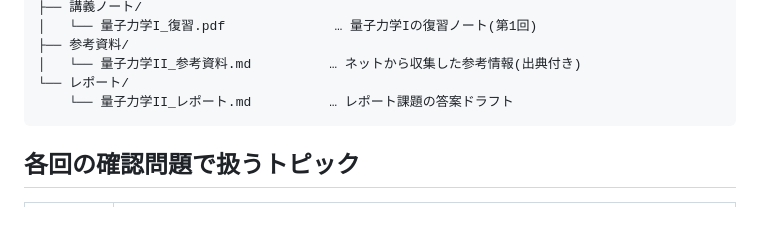
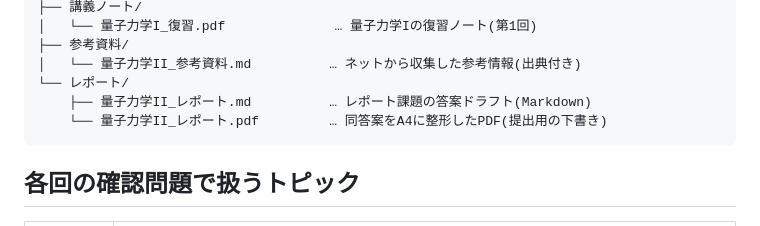
Before and after one commit to Kota0004/test02, a Markdown page: README.md, the part around the change. Rendered like a GitHub page.

Commit message:
README: レポートPDF版への言及を追記
Co-Authored-By: Claude Opus 4.8 <noreply@anthropic.com>
Claude-Session: https://claude.ai/code/session_01P58Pa9bup37mzFwX1wD14K

````diff
--- a/README.md
+++ b/README.md
@@ -24,7 +24,8 @@
 ├── 参考資料/
 │   └── 量子力学II_参考資料.md          … ネットから収集した参考情報(出典付き)
 └── レポート/
-    └── 量子力学II_レポート.md          … レポート課題の答案ドラフト
+    ├── 量子力学II_レポート.md          … レポート課題の答案ドラフト(Markdown)
+    └── 量子力学II_レポート.pdf         … 同答案をA4に整形したPDF(提出用の下書き)
 ```
 
 ## 各回の確認問題で扱うトピック
````
